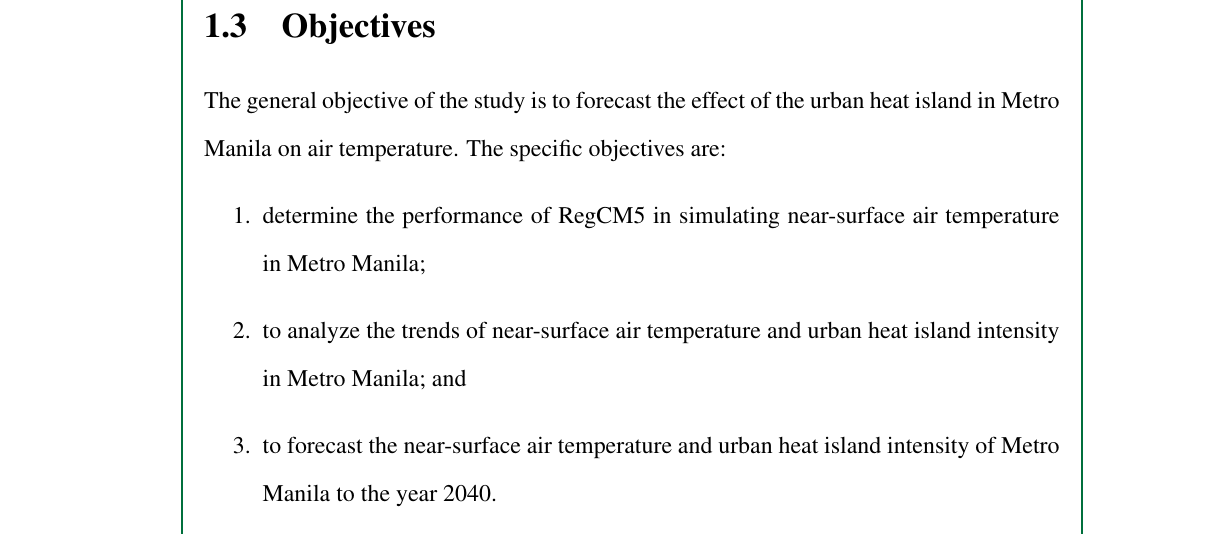
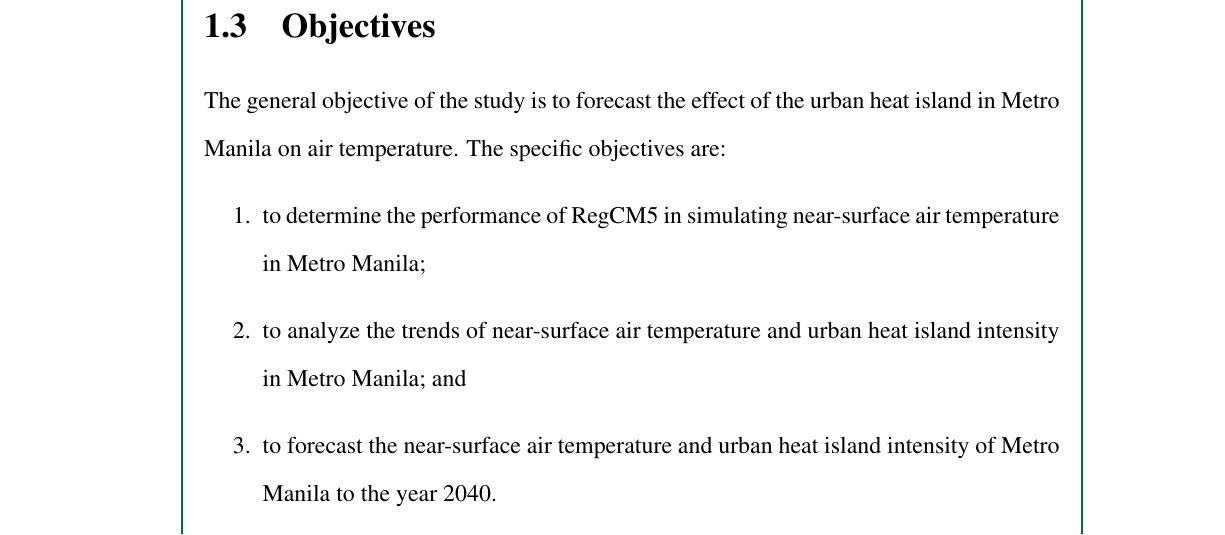
Before and after one commit to ericson-domingo-ug/thesis-latex, a LaTeX thesis (thesis.tex, which reads body/intro.tex): part of page 7 of 44, cut so that both start at the same text. Compiled offline with pdfLaTeX.

Commit message:
Fix grammar

```diff
--- a/body/intro.tex
+++ b/body/intro.tex
@@ -16,7 +16,7 @@
 	The general objective of the study is to forecast the effect of the urban heat island in Metro Manila on air temperature.
 	The specific objectives are:
 	\begin{enumerate}
-		\item determine the performance of RegCM5 in simulating near-surface air temperature in Metro Manila;
+		\item to determine the performance of RegCM5 in simulating near-surface air temperature in Metro Manila;
 		\item to analyze the trends of near-surface air temperature and urban heat island intensity in Metro Manila; and
 		\item to forecast the near-surface air temperature and urban heat island intensity of Metro Manila to the year 2040.
 
```
